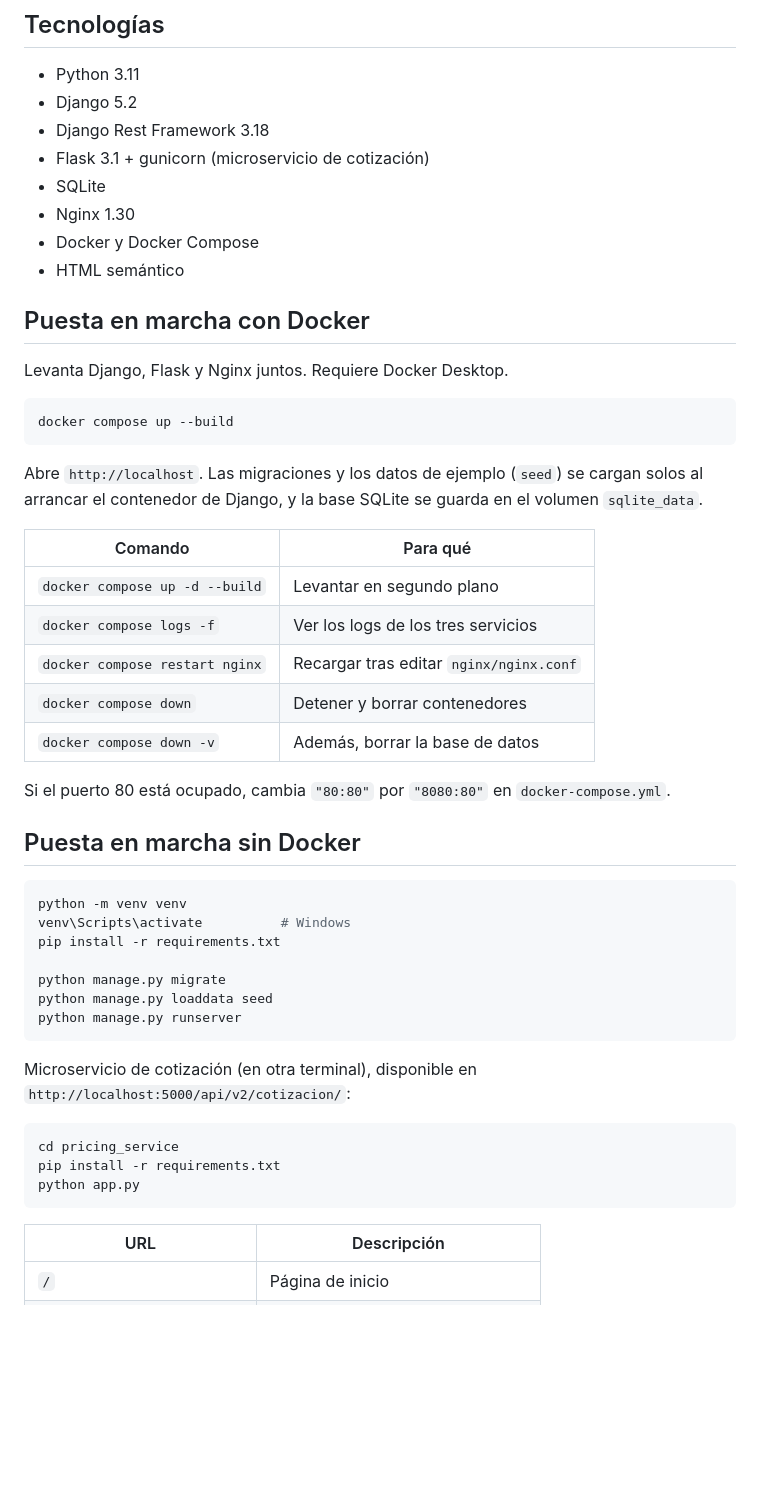
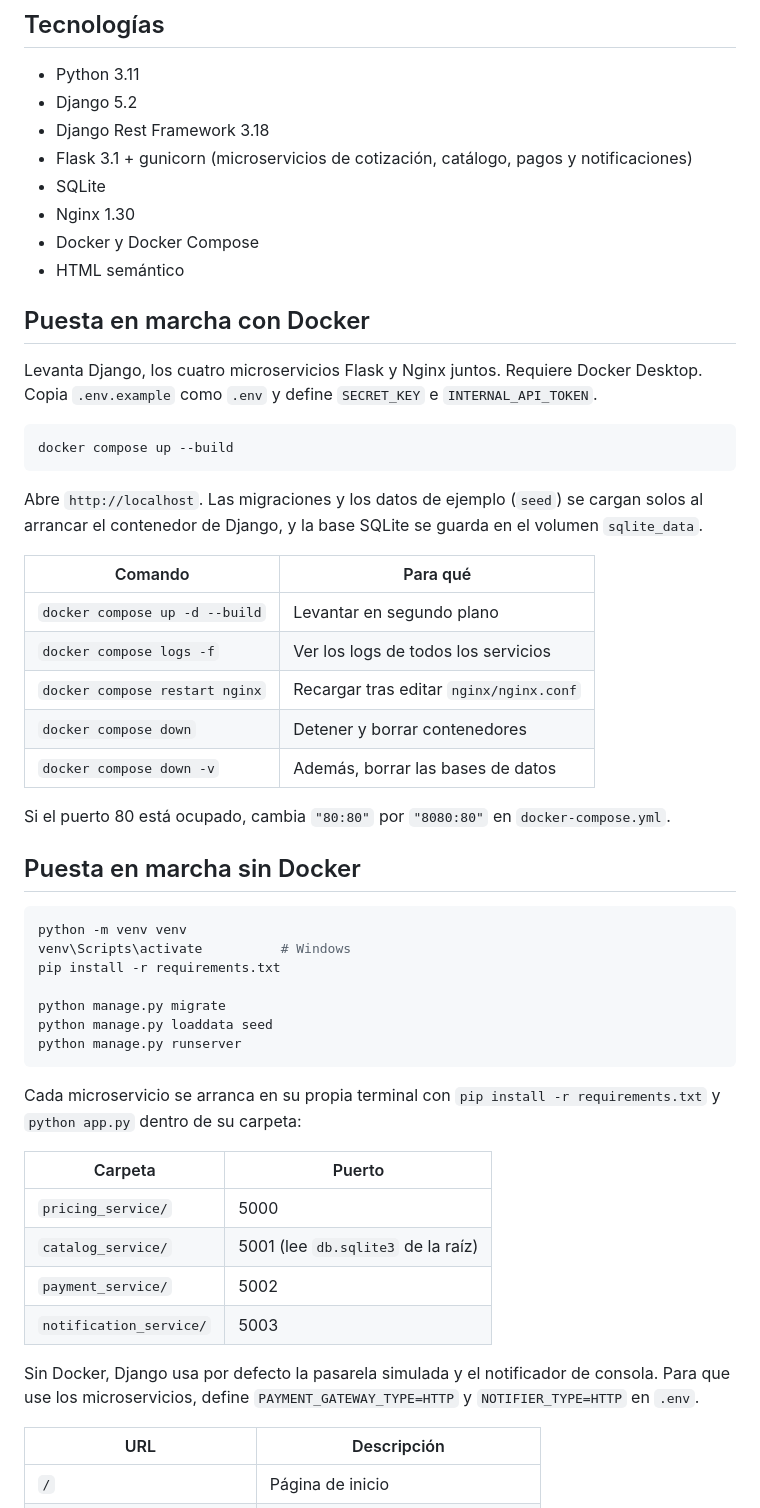
Before and after one commit to MiguelAngelMarinMejia1/ArquitecturaDeSoftware-Proyecto, a Markdown page: README.md, the part around one of its changes. Drawn GitHub-style; blank space fills up the shorter version.

````diff
--- a/README.md
+++ b/README.md
@@ -48,7 +72,7 @@ datos: recibe todo en el JSON. **Nginx** es la única puerta de entrada y repart
 - Python 3.11
 - Django 5.2
 - Django Rest Framework 3.18
-- Flask 3.1 + gunicorn (microservicio de cotización)
+- Flask 3.1 + gunicorn (microservicios de cotización, catálogo, pagos y notificaciones)
 - SQLite
 - Nginx 1.30
 - Docker y Docker Compose
@@ -56,7 +80,8 @@ datos: recibe todo en el JSON. **Nginx** es la única puerta de entrada y repart
 
 ## Puesta en marcha con Docker
 
-Levanta Django, Flask y Nginx juntos. Requiere Docker Desktop.
+Levanta Django, los cuatro microservicios Flask y Nginx juntos. Requiere Docker Desktop.
+Copia `.env.example` como `.env` y define `SECRET_KEY` e `INTERNAL_API_TOKEN`.
 
 ```bash
 docker compose up --build
@@ -68,10 +93,10 @@ arrancar el contenedor de Django, y la base SQLite se guarda en el volumen `sqli
 | Comando | Para qué |
 |---|---|
 | `docker compose up -d --build` | Levantar en segundo plano |
-| `docker compose logs -f` | Ver los logs de los tres servicios |
+| `docker compose logs -f` | Ver los logs de todos los servicios |
 | `docker compose restart nginx` | Recargar tras editar `nginx/nginx.conf` |
 | `docker compose down` | Detener y borrar contenedores |
-| `docker compose down -v` | Además, borrar la base de datos |
+| `docker compose down -v` | Además, borrar las bases de datos |
 
 Si el puerto 80 está ocupado, cambia `"80:80"` por `"8080:80"` en `docker-compose.yml`.
 
@@ -87,13 +112,18 @@ python manage.py loaddata seed
 python manage.py runserver
 ```
 
-Microservicio de cotización (en otra terminal), disponible en `http://localhost:5000/api/v2/cotizacion/`:
+Cada microservicio se arranca en su propia terminal con `pip install -r requirements.txt`
+y `python app.py` dentro de su carpeta:
 
-```bash
-cd pricing_service
-pip install -r requirements.txt
-python app.py
-```
+| Carpeta | Puerto |
+|---|---|
+| `pricing_service/` | 5000 |
+| `catalog_service/` | 5001 (lee `db.sqlite3` de la raíz) |
+| `payment_service/` | 5002 |
+| `notification_service/` | 5003 |
+
+Sin Docker, Django usa por defecto la pasarela simulada y el notificador de consola. Para que
+use los microservicios, define `PAYMENT_GATEWAY_TYPE=HTTP` y `NOTIFIER_TYPE=HTTP` en `.env`.
 
 | URL | Descripción |
 |---|---|
````
Also changed, not shown: other parts of README.md (+39 -8 lines).
